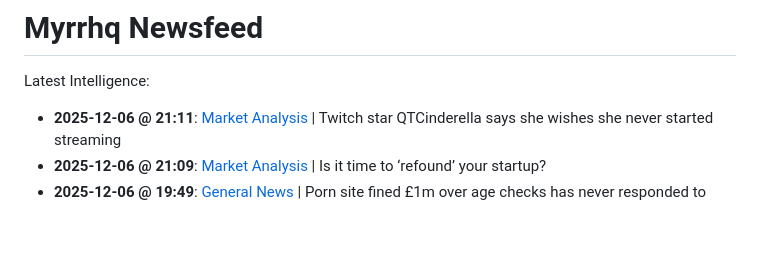
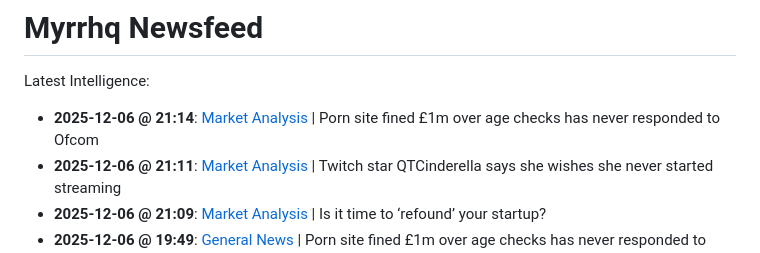
Before and after one commit to myrrhqagent/myrrhq-news, a Markdown page: README.md, the part around the change. Drawn GitHub-style; blank space fills up the shorter version.

Commit message:
Auto-Repair Index

```diff
--- a/README.md
+++ b/README.md
@@ -2,6 +2,7 @@
 
 Latest Intelligence:
 
+- **2025-12-06 @ 21:14**: [Market Analysis](./strategy_20251206_200608.md) | Porn site fined £1m over age checks has never responded to Ofcom
 - **2025-12-06 @ 21:11**: [Market Analysis](./strategy_20251206_200420.md) | Twitch star QTCinderella says she wishes she never started streaming
 - **2025-12-06 @ 21:09**: [Market Analysis](./strategy_20251206_200119.md) | Is it time to ‘refound’ your startup?
 - **2025-12-06 @ 19:49**: [General News](./strategy_20251206_183251.md) | Porn site fined £1m over age checks has never responded to Ofcom
```
